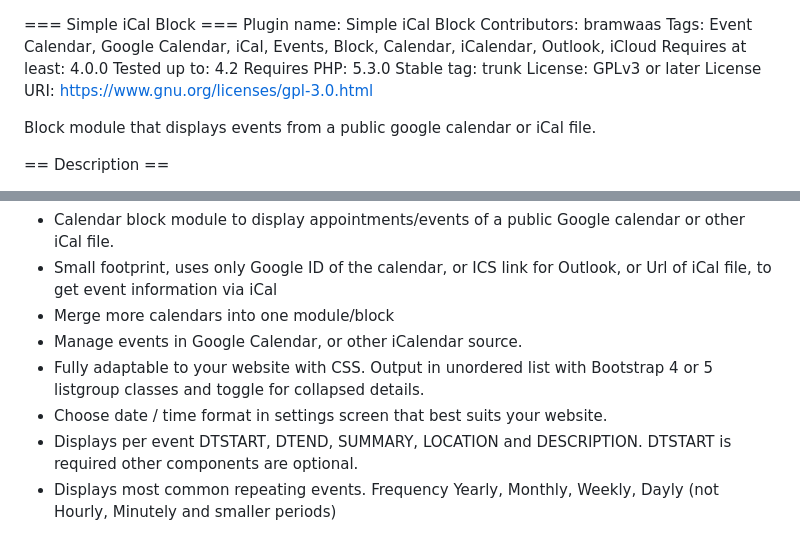
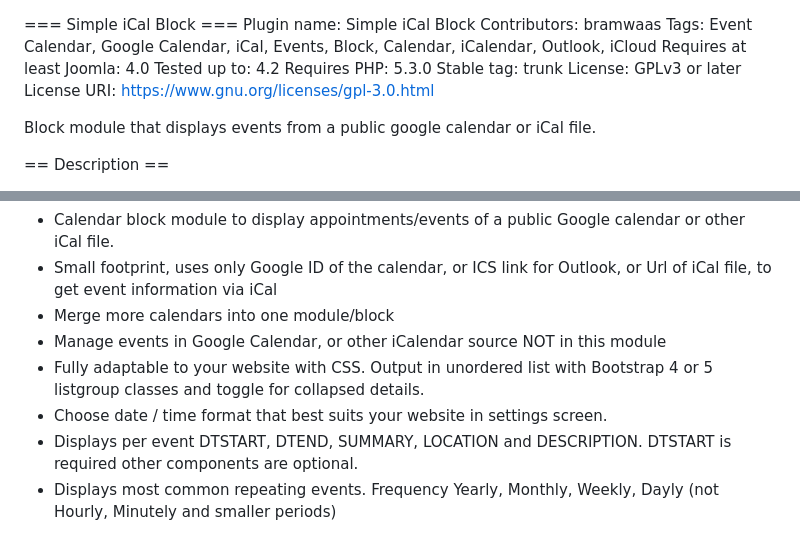
Before and after one commit to bramwaas/joomla_mod_simple_ical_block, a Markdown page: README.md, 2 parts joined by grey strips. GitHub-like rendering.

Commit message:
2.1.2
more clear at least Joomla 4.0 and som small textual changes

```diff
--- a/README.md
+++ b/README.md
@@ -2,7 +2,7 @@
 Plugin name: Simple iCal Block
 Contributors: bramwaas
 Tags: Event Calendar, Google Calendar, iCal, Events, Block, Calendar, iCalendar, Outlook, iCloud
-Requires at least: 4.0.0
+Requires at least Joomla: 4.0
 Tested up to: 4.2
 Requires PHP: 5.3.0
 Stable tag: trunk
@@ -24,9 +24,9 @@ These are great, but as soon as you want to make a few adjustments to the stylin
 * Calendar block module to display appointments/events of a public Google calendar or other iCal file.
 * Small footprint, uses only Google ID of the calendar, or ICS link for Outlook, or Url of iCal file, to get event information via iCal
 * Merge more calendars into one module/block
-* Manage events in Google Calendar, or other iCalendar source.
+* Manage events in Google Calendar, or other iCalendar source NOT in this module
 * Fully adaptable to your website with CSS. Output in unordered list with Bootstrap 4 or 5 listgroup classes and toggle for collapsed details.
-* Choose date / time format in settings screen that best suits your website.
+* Choose date / time format that best suits your website in settings screen.
 * Displays per event DTSTART, DTEND, SUMMARY, LOCATION and DESCRIPTION. DTSTART is required other components are optional.
 * Displays most common repeating events. Frequency Yearly, Monthly, Weekly, Dayly (not Hourly, Minutely and smaller periods)
 
```
